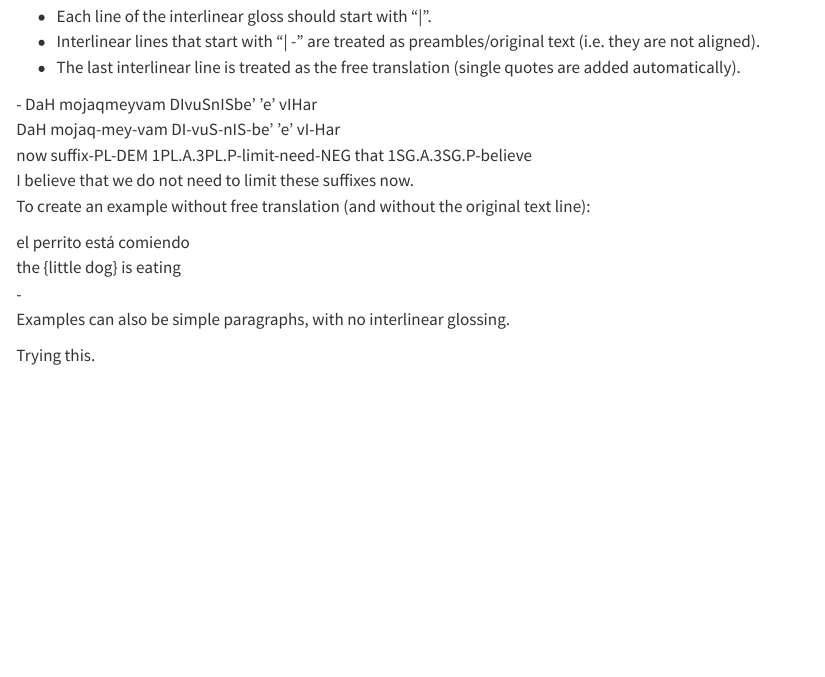
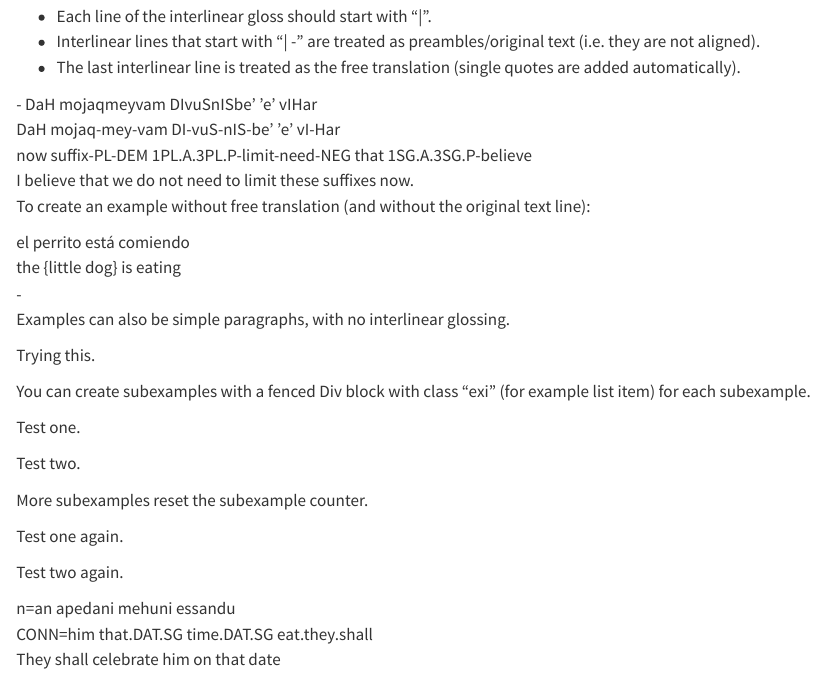
Before and after one commit to stefanocoretta/interlinear, a Quarto document (example.qmd): the page in a window 1100 px wide, from 110 px down. Rendered offline with R 4.5, knitr and Pandoc in place of Quarto, with nearby package versions.

Commit message:
add subexamples for html

```diff
--- a/_extensions/interlinear/interlinear.lua
+++ b/_extensions/interlinear/interlinear.lua
@@ -45,6 +45,8 @@ end
 
 -- Counter to track gloss numbers
 local ex_counter = 0
+local exi_counter = 0
+local this_ex_counter = ex_counter
 local ex_label = {}
 
 function Div(div)
--- a/example.qmd
+++ b/example.qmd
@@ -11,31 +11,63 @@ format:
 
 To create an interlinear gloss, use a fenced Div block (`:::`) with class "ex".
 
-- Each line of the interlinear gloss should start with "|".
-- Interlinear lines that start with "| -" are treated as preambles/original text (i.e. they are not aligned).
-- The last interlinear line is treated as the free translation (single quotes are added automatically).
+-   Each line of the interlinear gloss should start with "\|".
+-   Interlinear lines that start with "\| -" are treated as preambles/original text (i.e. they are not aligned).
+-   The last interlinear line is treated as the free translation (single quotes are added automatically).
 
-::: {.ex #ex-kl}
-:::  gl
+:::: {#ex-kl .ex}
+::: gl
 | - DaH mojaqmeyvam DIvuSnISbe’ ’e’ vIHar
 | DaH mojaq-mey-vam DI-vuS-nIS-be’ ’e’ vI-Har
 | now suffix-PL-DEM 1PL.A.3PL.P-limit-need-NEG that 1SG.A.3SG.P-believe
 | I believe that we do not need to limit these suffixes now.
 :::
-:::
+::::
 
 To create an example without free translation (and without the original text line):
 
-::: {.ex #ex-sp}
+:::: {#ex-sp .ex}
 ::: gl
 | el perrito está comiendo
 | the {little dog} is eating
 | -
 :::
-:::
+::::
 
 Examples can also be simple paragraphs, with no interlinear glossing.
 
 ::: ex
 Trying this.
 :::
+
+You can create subexamples with a fenced Div block with class "exi" (for example list item) for each subexample.
+
+::::: ex
+::: exi
+Test one.
+:::
+
+::: exi
+Test two.
+:::
+:::::
+
+More subexamples reset the subexample counter.
+
+::::::: ex
+::: exi
+Test one again.
+:::
+
+::: exi
+Test two again.
+:::
+
+:::: exi
+::: gl
+| n=an apedani mehuni essandu
+| CONN=him that.DAT.SG time.DAT.SG eat.they.shall
+| They shall celebrate him on that date
+:::
+::::
+:::::::
```
Also changed, not shown: _extensions/interlinear/interlinear.lua (43 more changed lines).
